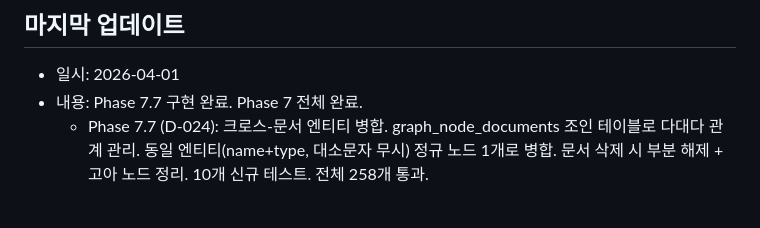
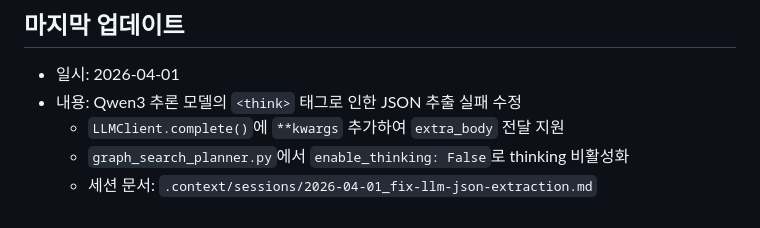
Before and after one commit to MyNameIsTaeYeong/project-context-loop-system, a Markdown page: .context/progress/STATUS.md, the part around the change. Drawn GitHub-style.

Commit message:
docs: LLM JSON 추출 수정 작업 컨텍스트 문서 추가
https://claude.ai/code/session_018DuXmYFRGwyoj4AFtgW11p

```diff
--- a/.context/progress/STATUS.md
+++ b/.context/progress/STATUS.md
@@ -65,5 +65,7 @@
 
 ## 마지막 업데이트
 - 일시: 2026-04-01
-- 내용: Phase 7.7 구현 완료. Phase 7 전체 완료.
-  - Phase 7.7 (D-024): 크로스-문서 엔티티 병합. graph_node_documents 조인 테이블로 다대다 관계 관리. 동일 엔티티(name+type, 대소문자 무시) 정규 노드 1개로 병합. 문서 삭제 시 부분 해제 + 고아 노드 정리. 10개 신규 테스트. 전체 258개 통과.
+- 내용: Qwen3 추론 모델의 `<think>` 태그로 인한 JSON 추출 실패 수정
+  - `LLMClient.complete()`에 `**kwargs` 추가하여 `extra_body` 전달 지원
+  - `graph_search_planner.py`에서 `enable_thinking: False`로 thinking 비활성화
+  - 세션 문서: `.context/sessions/2026-04-01_fix-llm-json-extraction.md`
```
Also changed, not shown: .context/sessions/2026-04-01_fix-llm-json-extraction.md (added, +47 -0 lines).
